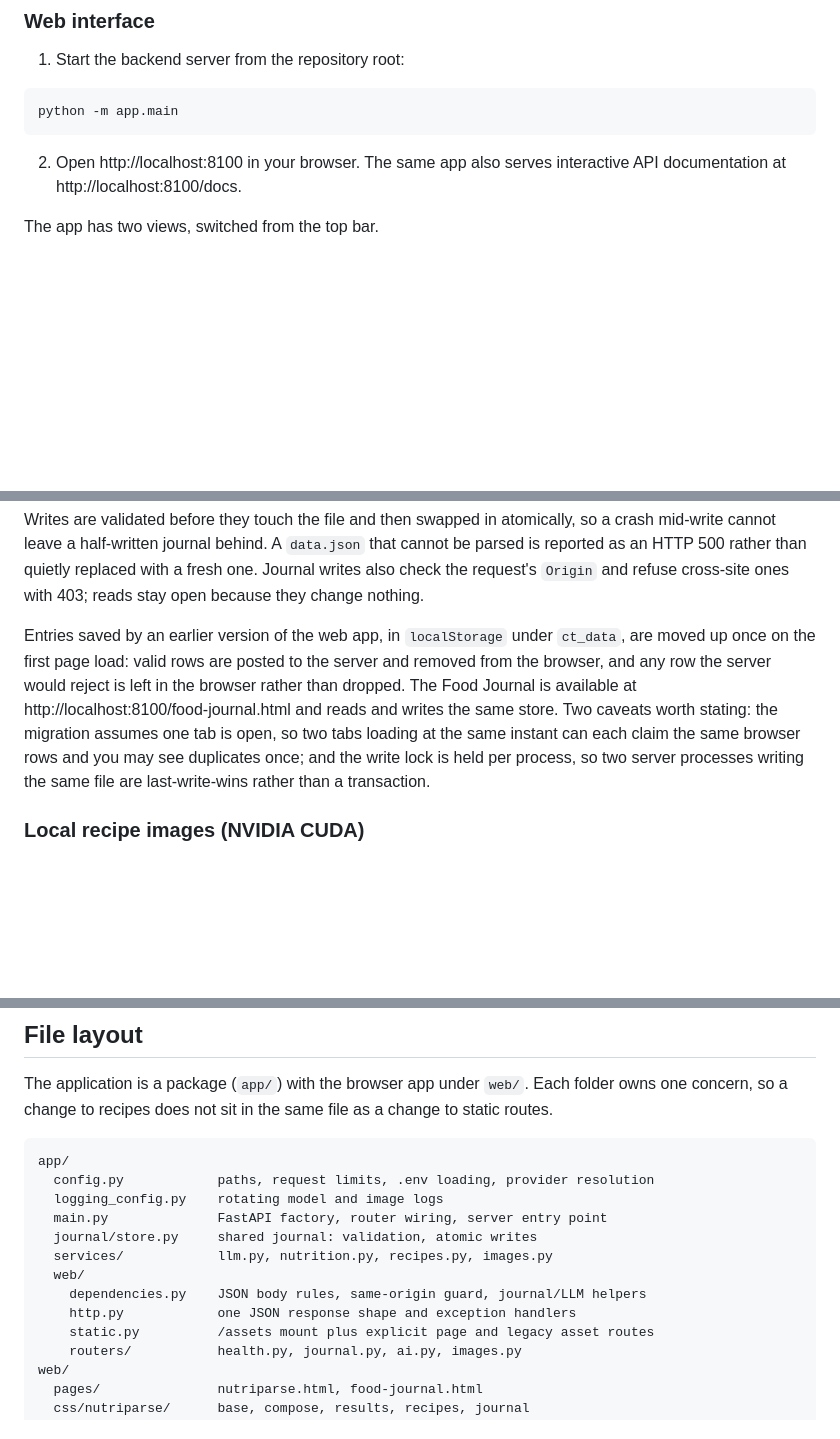
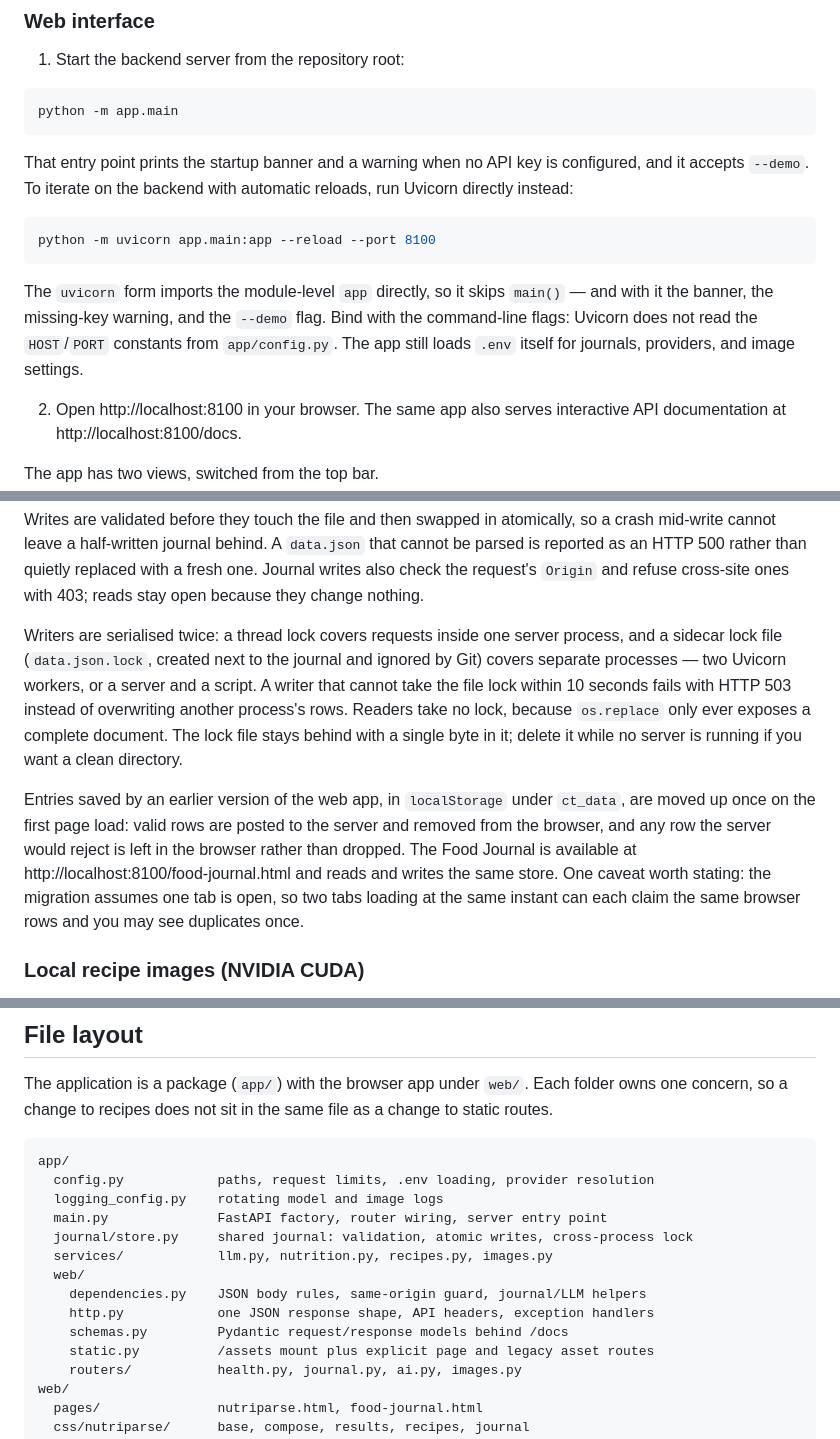
Before and after one commit to rjdiips/NutriParse, a Markdown page: README.md, 3 parts joined by grey strips. Rendered like a GitHub page; blank space fills up the shorter version.

Commit message:
Document the reload workflow and persistence caveats

````diff
--- a/README.md
+++ b/README.md
@@ -62,6 +62,14 @@ The journal store needs nothing beyond the standard library. Recipe images are o
 ```powershell
 python -m app.main
 ```
+
+That entry point prints the startup banner and a warning when no API key is configured, and it accepts `--demo`. To iterate on the backend with automatic reloads, run Uvicorn directly instead:
+
+```powershell
+python -m uvicorn app.main:app --reload --port 8100
+```
+
+The `uvicorn` form imports the module-level `app` directly, so it skips `main()` — and with it the banner, the missing-key warning, and the `--demo` flag. Bind with the command-line flags: Uvicorn does not read the `HOST`/`PORT` constants from `app/config.py`. The app still loads `.env` itself for journals, providers, and image settings.
 
 2. Open http://localhost:8100 in your browser. The same app also serves interactive API documentation at http://localhost:8100/docs.
 
@@ -110,7 +118,9 @@ The server owns `data.json`; the browser keeps no copy of its own. Saving in Com
 
 Writes are validated before they touch the file and then swapped in atomically, so a crash mid-write cannot leave a half-written journal behind. A `data.json` that cannot be parsed is reported as an HTTP 500 rather than quietly replaced with a fresh one. Journal writes also check the request's `Origin` and refuse cross-site ones with 403; reads stay open because they change nothing.
 
-Entries saved by an earlier version of the web app, in `localStorage` under `ct_data`, are moved up once on the first page load: valid rows are posted to the server and removed from the browser, and any row the server would reject is left in the browser rather than dropped. The Food Journal is available at http://localhost:8100/food-journal.html and reads and writes the same store. Two caveats worth stating: the migration assumes one tab is open, so two tabs loading at the same instant can each claim the same browser rows and you may see duplicates once; and the write lock is held per process, so two server processes writing the same file are last-write-wins rather than a transaction.
+Writers are serialised twice: a thread lock covers requests inside one server process, and a sidecar lock file (`data.json.lock`, created next to the journal and ignored by Git) covers separate processes — two Uvicorn workers, or a server and a script. A writer that cannot take the file lock within 10 seconds fails with HTTP 503 instead of overwriting another process's rows. Readers take no lock, because `os.replace` only ever exposes a complete document. The lock file stays behind with a single byte in it; delete it while no server is running if you want a clean directory.
+
+Entries saved by an earlier version of the web app, in `localStorage` under `ct_data`, are moved up once on the first page load: valid rows are posted to the server and removed from the browser, and any row the server would reject is left in the browser rather than dropped. The Food Journal is available at http://localhost:8100/food-journal.html and reads and writes the same store. One caveat worth stating: the migration assumes one tab is open, so two tabs loading at the same instant can each claim the same browser rows and you may see duplicates once.
 
 ### Local recipe images (NVIDIA CUDA)
 
@@ -295,11 +305,12 @@ app/
   config.py            paths, request limits, .env loading, provider resolution
   logging_config.py    rotating model and image logs
   main.py              FastAPI factory, router wiring, server entry point
-  journal/store.py     shared journal: validation, atomic writes
+  journal/store.py     shared journal: validation, atomic writes, cross-process lock
   services/            llm.py, nutrition.py, recipes.py, images.py
   web/
     dependencies.py    JSON body rules, same-origin guard, journal/LLM helpers
-    http.py            one JSON response shape and exception handlers
+    http.py            one JSON response shape, API headers, exception handlers
+    schemas.py         Pydantic request/response models behind /docs
     static.py          /assets mount plus explicit page and legacy asset routes
     routers/           health.py, journal.py, ai.py, images.py
 web/
````
Also changed, not shown: other parts of README.md (+2 -3 lines).
